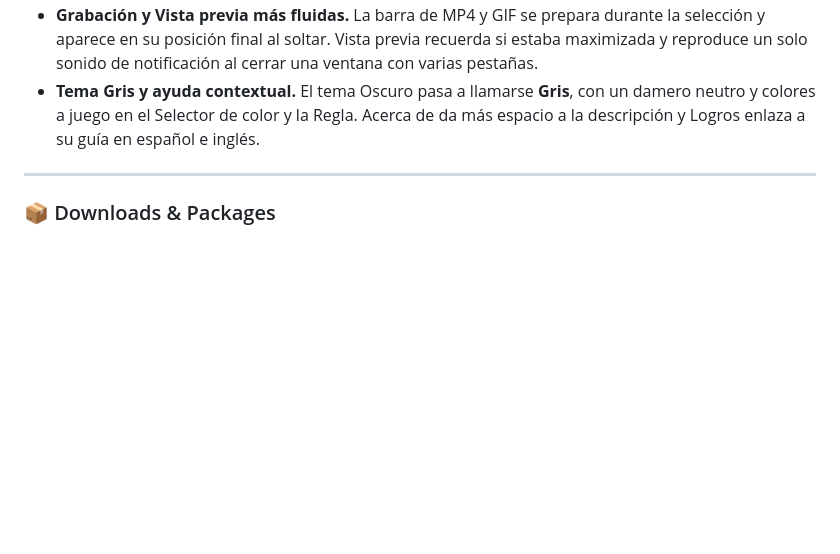
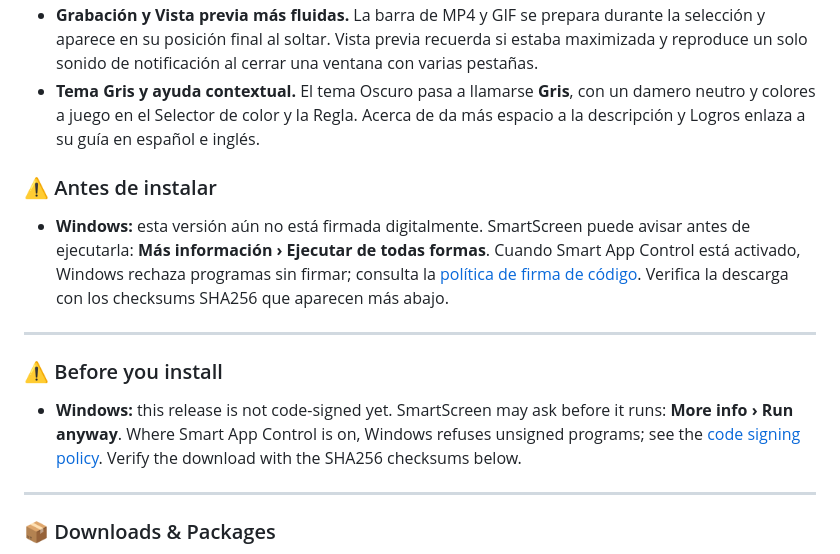
Before and after one commit to CyberGems/CyberSnap, a Markdown page: .github/release-template.md, the part around the change. GitHub-like rendering; folded sections open; blank space fills up the shorter version.

Commit message:
Add Before you install section to release template

```diff
--- a/.github/release-template.md
+++ b/.github/release-template.md
@@ -32,7 +32,17 @@ El widget flotante incorpora modos de captura, accesos a Galería y Editor, y se
 - **Grabación y Vista previa más fluidas.** La barra de MP4 y GIF se prepara durante la selección y aparece en su posición final al soltar. Vista previa recuerda si estaba maximizada y reproduce un solo sonido de notificación al cerrar una ventana con varias pestañas.
 - **Tema Gris y ayuda contextual.** El tema Oscuro pasa a llamarse **Gris**, con un damero neutro y colores a juego en el Selector de color y la Regla. Acerca de da más espacio a la descripción y Logros enlaza a su guía en español e inglés.
 
+### ⚠️ Antes de instalar
+
+- **Windows:** esta versión aún no está firmada digitalmente. SmartScreen puede avisar antes de ejecutarla: **Más información › Ejecutar de todas formas**. Cuando Smart App Control está activado, Windows rechaza programas sin firmar; consulta la [política de firma de código](https://github.com/CyberGems/.github/blob/main/CODE_SIGNING.md). Verifica la descarga con los checksums SHA256 que aparecen más abajo.
+
 </details>
+
+---
+
+### ⚠️ Before you install
+
+- **Windows:** this release is not code-signed yet. SmartScreen may ask before it runs: **More info › Run anyway**. Where Smart App Control is on, Windows refuses unsigned programs; see the [code signing policy](https://github.com/CyberGems/.github/blob/main/CODE_SIGNING.md). Verify the download with the SHA256 checksums below.
 
 ---
 
```
